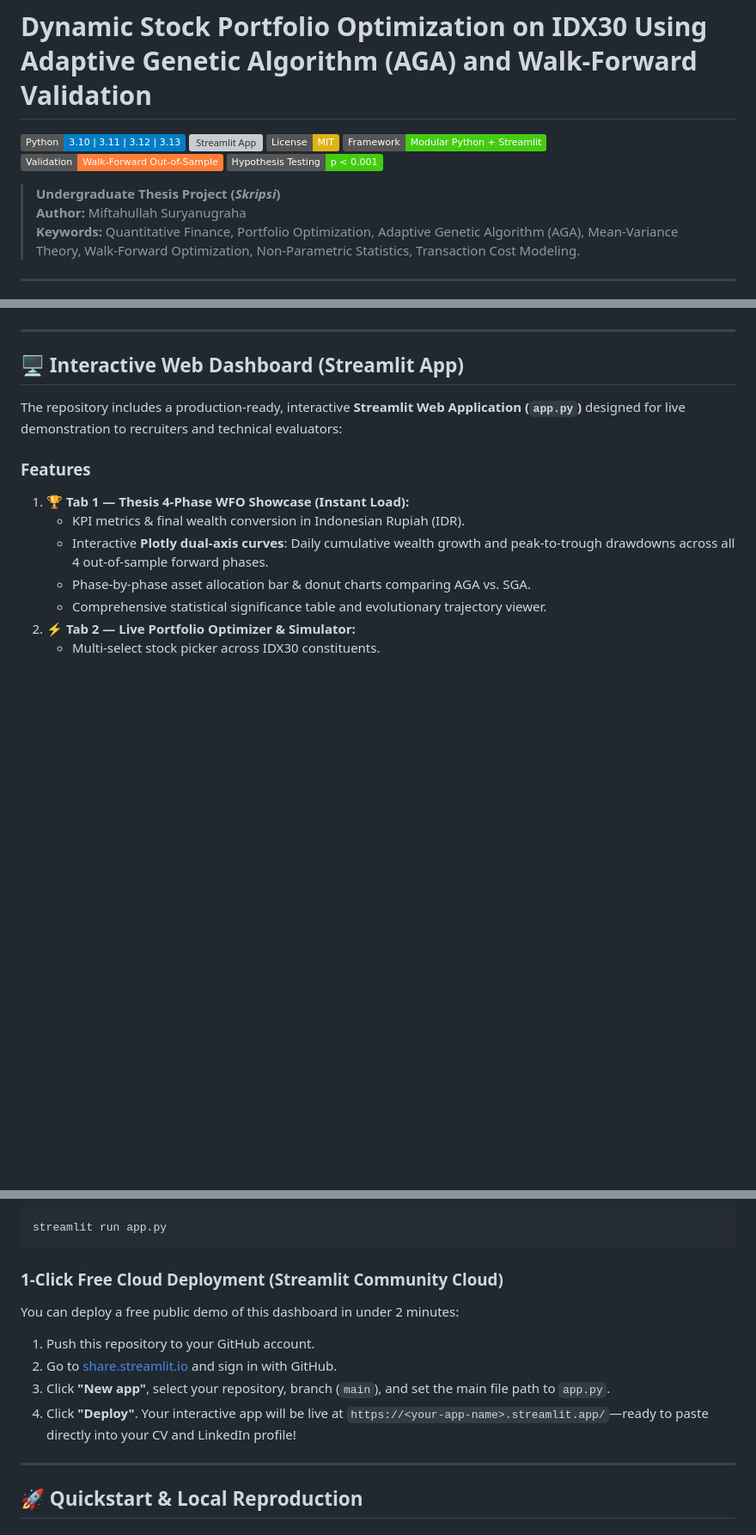
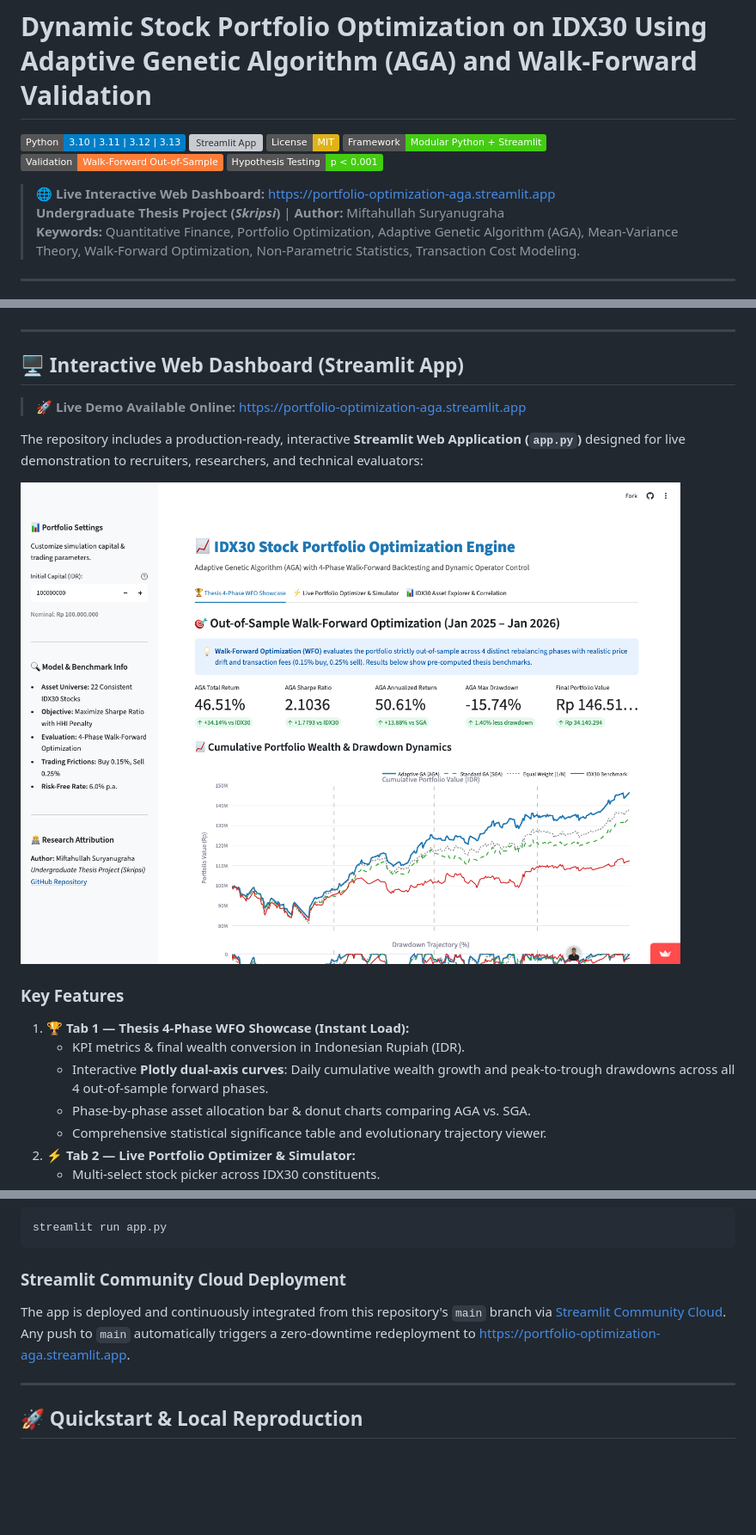
Before and after one commit to miftahsuryan/idx30-portfolio-optimization-aga, a Markdown page: README.md, 3 parts joined by grey strips. Shown at 86% size. GitHub-like rendering; pictures changed too: results/figures/streamlit_dashboard_preview.png (added); badges without logos; blank space fills up the shorter version; grey boxes are pictures that could not be loaded.

Commit message:
docs: document live streamlit app deployment and add preview screenshot

````diff
--- a/README.md
+++ b/README.md
@@ -7,8 +7,8 @@
 [![Validation: Walk--Forward](https://img.shields.io/badge/Validation-Walk--Forward%20Out--of--Sample-orange.svg)]()
 [![Statistical Tests: Shapiro--Wilk%20%2B%20Wilcoxon](https://img.shields.io/badge/Hypothesis%20Testing-p%20%3C%200.001-brightgreen.svg)]()
 
-> **Undergraduate Thesis Project (*Skripsi*)**
-> **Author:** Miftahullah Suryanugraha
+> 🌐 **Live Interactive Web Dashboard:** [https://portfolio-optimization-aga.streamlit.app](https://portfolio-optimization-aga.streamlit.app)
+> **Undergraduate Thesis Project (*Skripsi*)** | **Author:** Miftahullah Suryanugraha
 > **Keywords:** Quantitative Finance, Portfolio Optimization, Adaptive Genetic Algorithm (AGA), Mean-Variance Theory, Walk-Forward Optimization, Non-Parametric Statistics, Transaction Cost Modeling.
 
 ---
@@ -172,9 +172,13 @@ Differences $\Delta = \text{Metric}_{\text{AGA}} - \text{Metric}_{\text{SGA}}$ w
 
 ## 🖥️ Interactive Web Dashboard (Streamlit App)
 
-The repository includes a production-ready, interactive **Streamlit Web Application (`app.py`)** designed for live demonstration to recruiters and technical evaluators:
+> 🚀 **Live Demo Available Online:** [https://portfolio-optimization-aga.streamlit.app](https://portfolio-optimization-aga.streamlit.app)
 
-### Features
+The repository includes a production-ready, interactive **Streamlit Web Application (`app.py`)** designed for live demonstration to recruiters, researchers, and technical evaluators:
+
+![Streamlit Live Dashboard Preview](results/figures/streamlit_dashboard_preview.png)
+
+### Key Features
 1. **🏆 Tab 1 — Thesis 4-Phase WFO Showcase (Instant Load):**
    - KPI metrics & final wealth conversion in Indonesian Rupiah (IDR).
    - Interactive **Plotly dual-axis curves**: Daily cumulative wealth growth and peak-to-trough drawdowns across all 4 out-of-sample forward phases.
@@ -195,12 +199,8 @@ The repository includes a production-ready, interactive **Streamlit Web Applicat
 streamlit run app.py
 ```
 
-### 1-Click Free Cloud Deployment (Streamlit Community Cloud)
-You can deploy a free public demo of this dashboard in under 2 minutes:
-1. Push this repository to your GitHub account.
-2. Go to [share.streamlit.io](https://share.streamlit.io/) and sign in with GitHub.
-3. Click **"New app"**, select your repository, branch (`main`), and set the main file path to `app.py`.
-4. Click **"Deploy"**. Your interactive app will be live at `https://<your-app-name>.streamlit.app/`—ready to paste directly into your CV and LinkedIn profile!
+### Streamlit Community Cloud Deployment
+The app is deployed and continuously integrated from this repository's `main` branch via [Streamlit Community Cloud](https://share.streamlit.io/). Any push to `main` automatically triggers a zero-downtime redeployment to [https://portfolio-optimization-aga.streamlit.app](https://portfolio-optimization-aga.streamlit.app).
 
 ---
 
````
Also changed, not shown: other parts of README.md (+1 -1 lines), docs/CV_PORTFOLIO_HIGHLIGHTS.md (+10 -5 lines).
